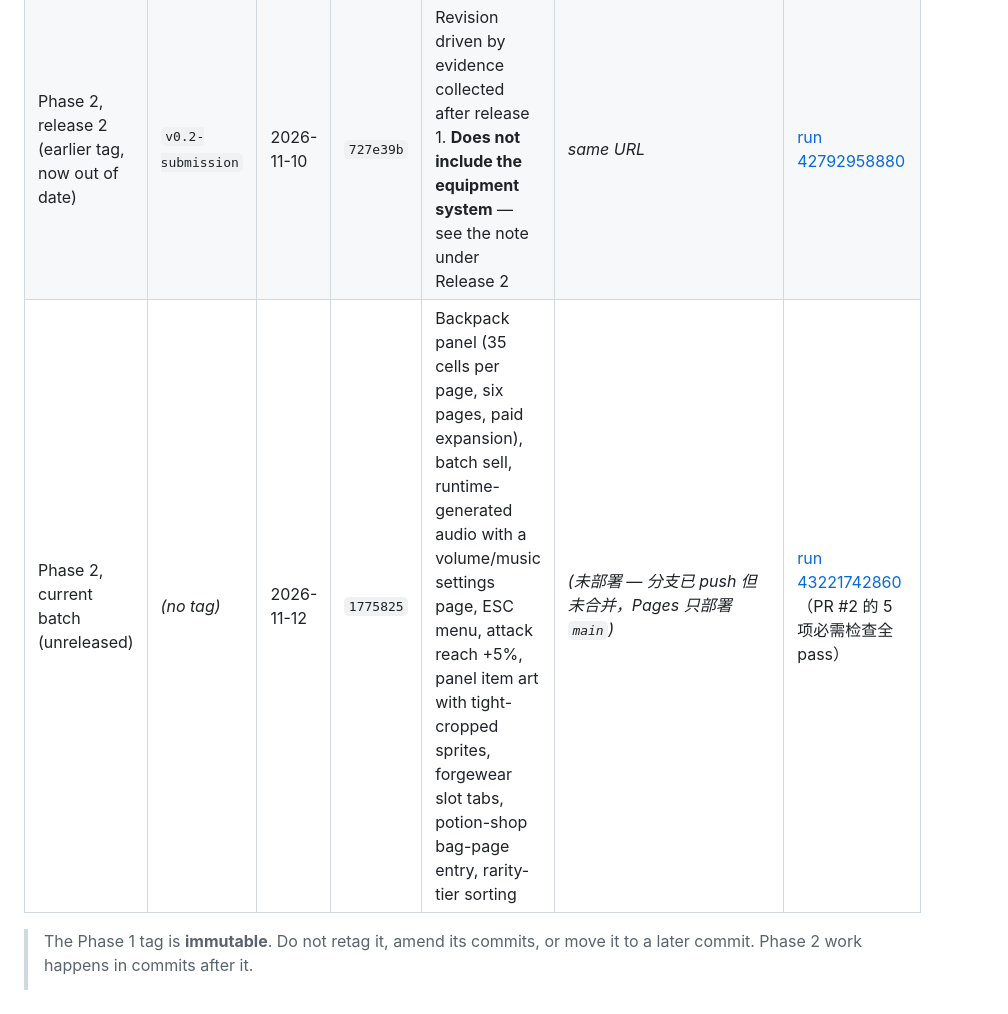
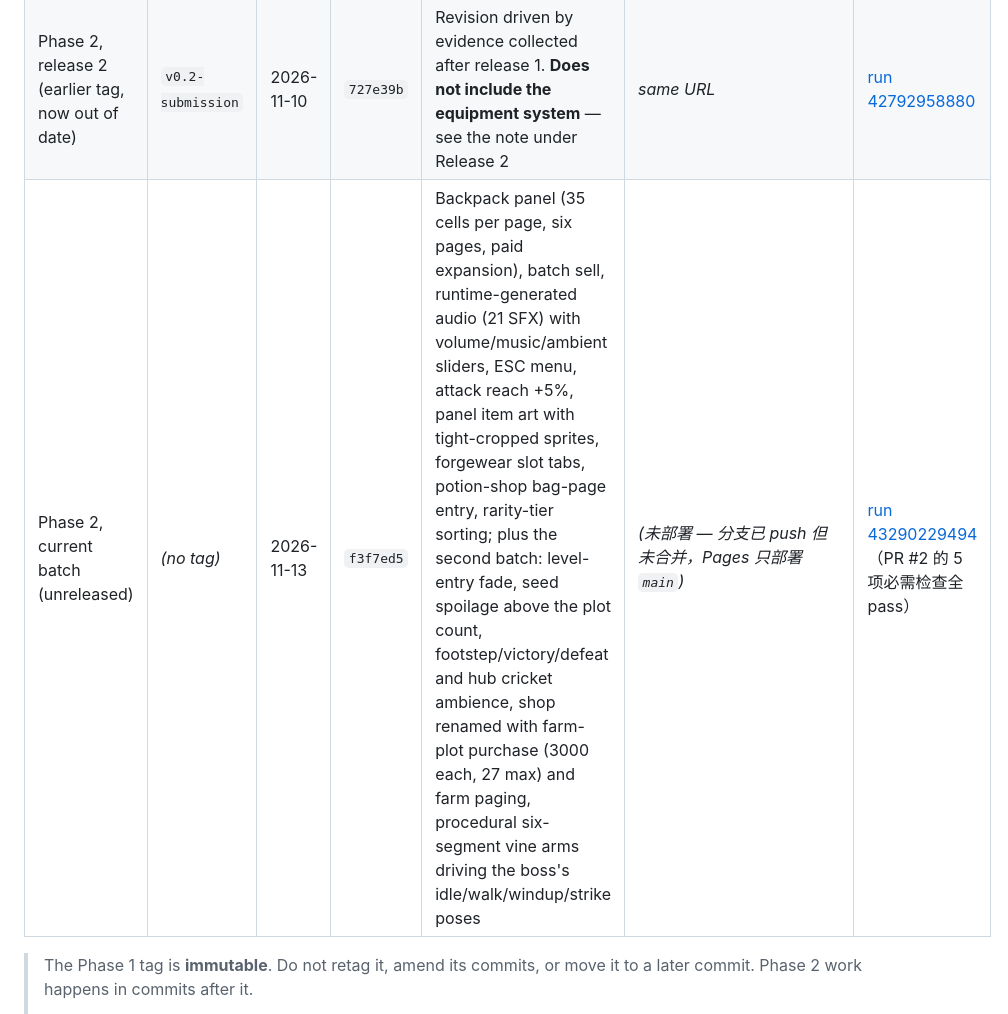
Before and after one commit to 706617514-blip/COMM7660-CaoYuquan-ReceptionBaseline, a Markdown page: docs/release-notes.md, the part around the change. Drawn GitHub-style.

Commit message:
docs(release): 索引行更新到 f3f7ed5，补第二批六项变更与新的 CI run

```diff
--- a/docs/release-notes.md
+++ b/docs/release-notes.md
@@ -24,7 +24,7 @@ repository, not a description of intent.
 | Phase 2, release 1 | `v0.2-mvp` | 2026-11-10 | `55e0447` | Playable core loop: run → loot → farm → upgrade | https://706617514-blip.github.io/COMM7660-CaoYuquan-ReceptionBaseline/ | [run 42746488696](https://github.com/706617514-blip/COMM7660-CaoYuquan-ReceptionBaseline/actions/runs/42746488696) |
 | Phase 2, release 2 | `v0.2-equipment` | 2026-11-11 | `4f6e916` | Equipment system (35 items, 5 slots), the farm freeze fix, plus earlier untagged work now included | https://706617514-blip.github.io/COMM7660-CaoYuquan-ReceptionBaseline/ | [run 43045532080](https://github.com/706617514-blip/COMM7660-CaoYuquan-ReceptionBaseline/actions/runs/43045532080) |
 | Phase 2, release 2 (earlier tag, now out of date) | `v0.2-submission` | 2026-11-10 | `727e39b` | Revision driven by evidence collected after release 1. **Does not include the equipment system** — see the note under Release 2 | _same URL_ | [run 42792958880](https://github.com/706617514-blip/COMM7660-CaoYuquan-ReceptionBaseline/actions/runs/42792958880) |
-| Phase 2, current batch (unreleased) | _(no tag)_ | 2026-11-12 | `1775825` | Backpack panel (35 cells per page, six pages, paid expansion), batch sell, runtime-generated audio with a volume/music settings page, ESC menu, attack reach +5%, panel item art with tight-cropped sprites, forgewear slot tabs, potion-shop bag-page entry, rarity-tier sorting | _(未部署 — 分支已 push 但未合并，Pages 只部署 `main`)_ | [run 43221742860](https://github.com/706617514-blip/COMM7660-CaoYuquan-ReceptionBaseline/actions/runs/43221742860)（PR #2 的 5 项必需检查全 pass） |
+| Phase 2, current batch (unreleased) | _(no tag)_ | 2026-11-13 | `f3f7ed5` | Backpack panel (35 cells per page, six pages, paid expansion), batch sell, runtime-generated audio (21 SFX) with volume/music/ambient sliders, ESC menu, attack reach +5%, panel item art with tight-cropped sprites, forgewear slot tabs, potion-shop bag-page entry, rarity-tier sorting; plus the second batch: level-entry fade, seed spoilage above the plot count, footstep/victory/defeat and hub cricket ambience, shop renamed with farm-plot purchase (3000 each, 27 max) and farm paging, procedural six-segment vine arms driving the boss's idle/walk/windup/strike poses | _(未部署 — 分支已 push 但未合并，Pages 只部署 `main`)_ | [run 43290229494](https://github.com/706617514-blip/COMM7660-CaoYuquan-ReceptionBaseline/actions/runs/43290229494)（PR #2 的 5 项必需检查全 pass） |
 
 > The Phase 1 tag is **immutable**. Do not retag it, amend its commits, or move it to a later
 > commit. Phase 2 work happens in commits after it.
```
